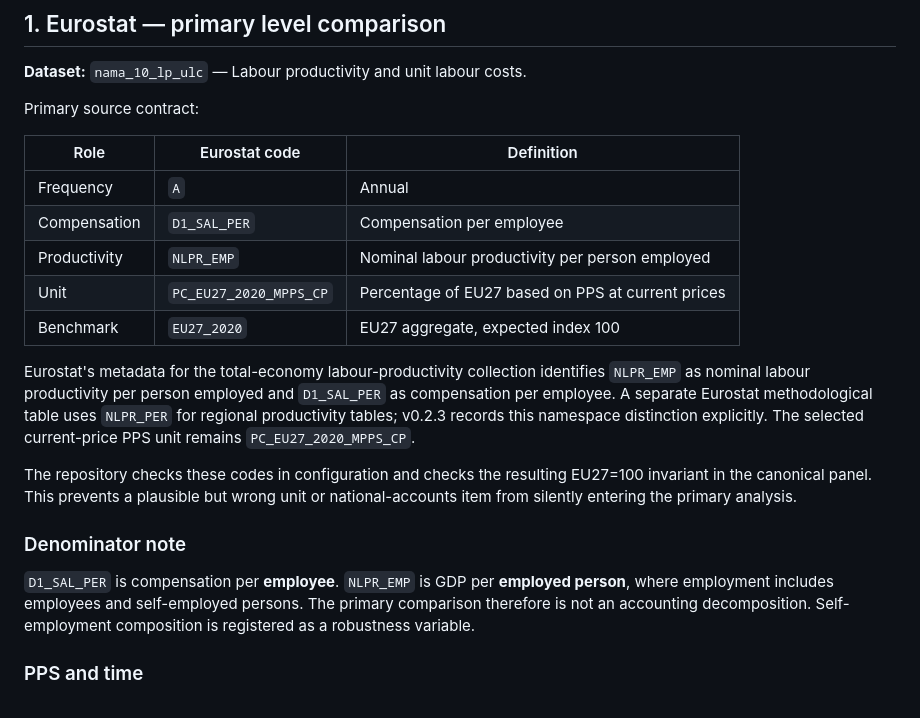
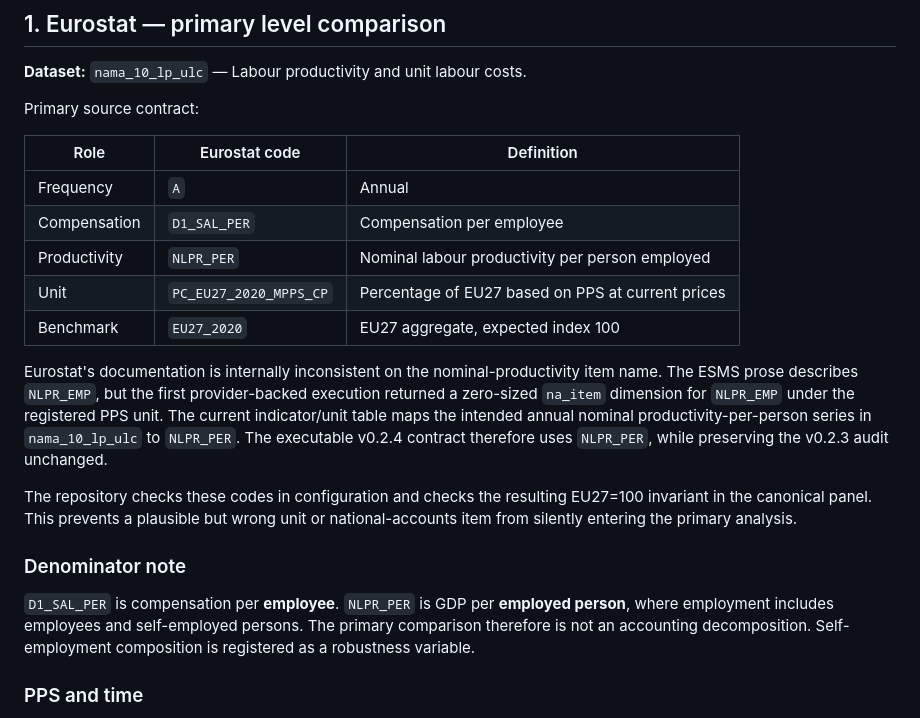
Before and after one commit to DiogoRibeiro7/portugal-wage-productivity-gap, a Markdown page: docs/data_sources.md, the part around the change. Rendered like a GitHub page.

Commit message:
Explain provider source-code inconsistency

```diff
--- a/docs/data_sources.md
+++ b/docs/data_sources.md
@@ -10,17 +10,17 @@ Primary source contract:
 |---|---|---|
 | Frequency | `A` | Annual |
 | Compensation | `D1_SAL_PER` | Compensation per employee |
-| Productivity | `NLPR_EMP` | Nominal labour productivity per person employed |
+| Productivity | `NLPR_PER` | Nominal labour productivity per person employed |
 | Unit | `PC_EU27_2020_MPPS_CP` | Percentage of EU27 based on PPS at current prices |
 | Benchmark | `EU27_2020` | EU27 aggregate, expected index 100 |
 
-Eurostat's metadata for the total-economy labour-productivity collection identifies `NLPR_EMP` as nominal labour productivity per person employed and `D1_SAL_PER` as compensation per employee. A separate Eurostat methodological table uses `NLPR_PER` for regional productivity tables; v0.2.3 records this namespace distinction explicitly. The selected current-price PPS unit remains `PC_EU27_2020_MPPS_CP`.
+Eurostat's documentation is internally inconsistent on the nominal-productivity item name. The ESMS prose describes `NLPR_EMP`, but the first provider-backed execution returned a zero-sized `na_item` dimension for `NLPR_EMP` under the registered PPS unit. The current indicator/unit table maps the intended annual nominal productivity-per-person series in `nama_10_lp_ulc` to `NLPR_PER`. The executable v0.2.4 contract therefore uses `NLPR_PER`, while preserving the v0.2.3 audit unchanged.
 
 The repository checks these codes in configuration and checks the resulting EU27=100 invariant in the canonical panel. This prevents a plausible but wrong unit or national-accounts item from silently entering the primary analysis.
 
 ### Denominator note
 
-`D1_SAL_PER` is compensation per **employee**. `NLPR_EMP` is GDP per **employed person**, where employment includes employees and self-employed persons. The primary comparison therefore is not an accounting decomposition. Self-employment composition is registered as a robustness variable.
+`D1_SAL_PER` is compensation per **employee**. `NLPR_PER` is GDP per **employed person**, where employment includes employees and self-employed persons. The primary comparison therefore is not an accounting decomposition. Self-employment composition is registered as a robustness variable.
 
 ### PPS and time
 
```
